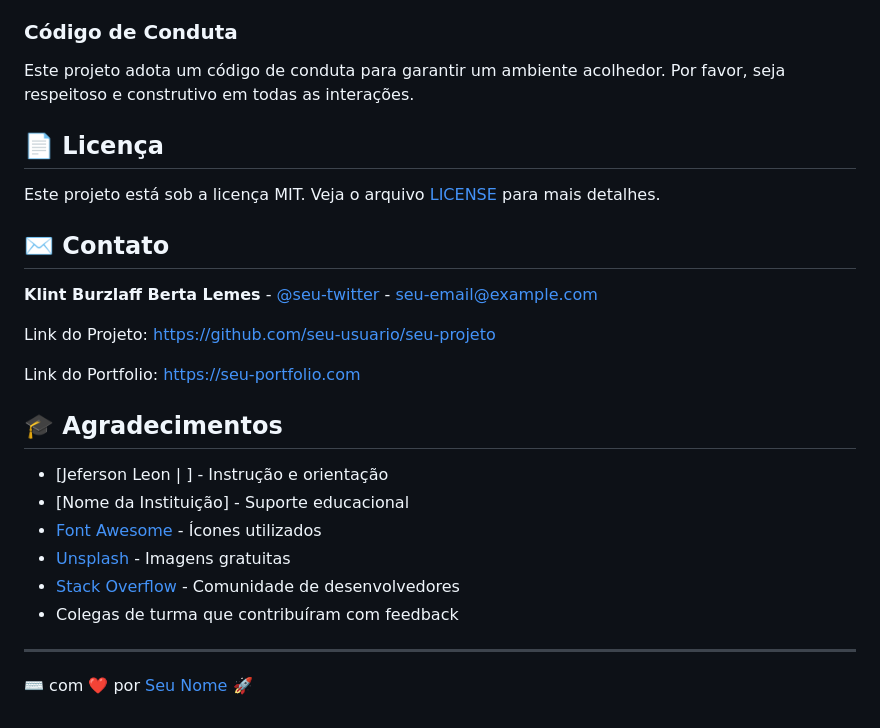
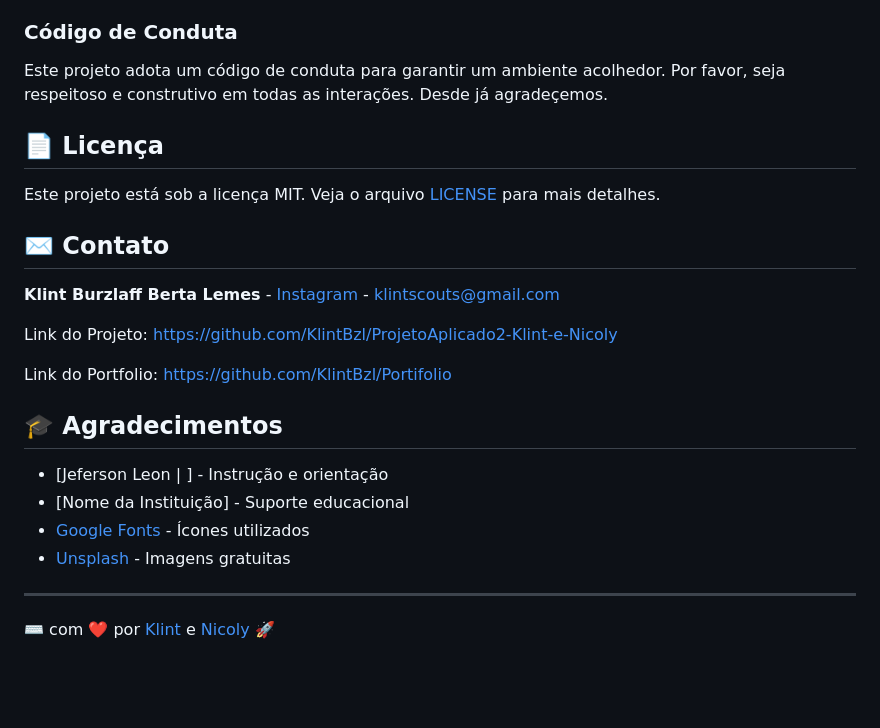
Before and after one commit to KlintBzl/ProjetoAplicado2-Klint-e-Nicoly, a Markdown page: README.md, the part around one of its changes. Rendered like a GitHub page; blank space fills up the shorter version.

```diff
--- a/README.md
+++ b/README.md
@@ -200,7 +173,7 @@ Contribuições são sempre bem-vindas! Se você tem alguma sugestão para melho
 
 ### Código de Conduta
 
-Este projeto adota um código de conduta para garantir um ambiente acolhedor. Por favor, seja respeitoso e construtivo em todas as interações.
+Este projeto adota um código de conduta para garantir um ambiente acolhedor. Por favor, seja respeitoso e construtivo em todas as interações. Desde já agradeçemos.
 
 ## 📄 Licença
 
@@ -208,21 +181,19 @@ Este projeto está sob a licença MIT. Veja o arquivo [LICENSE](LICENSE) para ma
 
 ## ✉️ Contato
 
-**Klint Burzlaff Berta Lemes** - [@seu-twitter](https://twitter.com/seu-twitter) - seu-email@example.com
+**Klint Burzlaff Berta Lemes** - [Instagram](https://www.instagram.com/klint.bzl) - klintscouts@gmail.com
 
-Link do Projeto: [https://github.com/seu-usuario/seu-projeto](https://github.com/seu-usuario/seu-projeto)
+Link do Projeto: [https://github.com/KlintBzl/ProjetoAplicado2-Klint-e-Nicoly](https://github.com/KlintBzl/ProjetoAplicado2-Klint-e-Nicoly)
 
-Link do Portfolio: [https://seu-portfolio.com](https://seu-portfolio.com)
+Link do Portfolio: [https://github.com/KlintBzl/Portifolio](https://github.com/KlintBzl/Portifolio)
 
 ## 🎓 Agradecimentos
 
 * [Jeferson Leon | ] - Instrução e orientação
 * [Nome da Instituição] - Suporte educacional
-* [Font Awesome](https://fontawesome.com) - Ícones utilizados
+* [Google Fonts](https://fonts.google.com/) - Ícones utilizados
 * [Unsplash](https://unsplash.com) - Imagens gratuitas
-* [Stack Overflow](https://stackoverflow.com) - Comunidade de desenvolvedores
-* Colegas de turma que contribuíram com feedback
 
 ---
 
-⌨️ com ❤️ por [Seu Nome](https://github.com/seu-usuario) 🚀
+⌨️ com ❤️ por [Klint](https://github.com/KlintBzl) e [Nicoly](https://github.com/NicolyMarquesLemes) 🚀
```
Also changed, not shown: other parts of README.md (+5 -32 lines).
